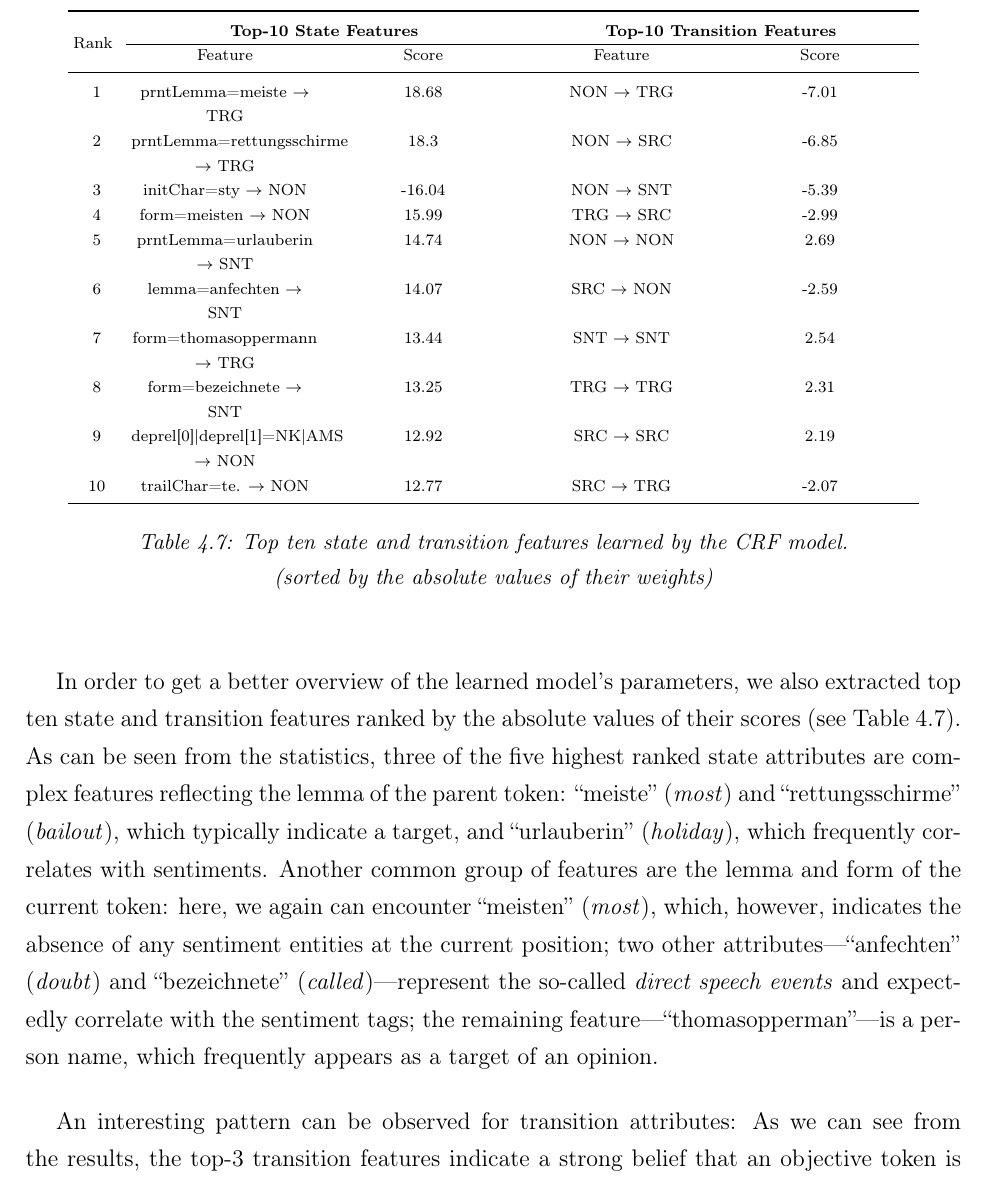
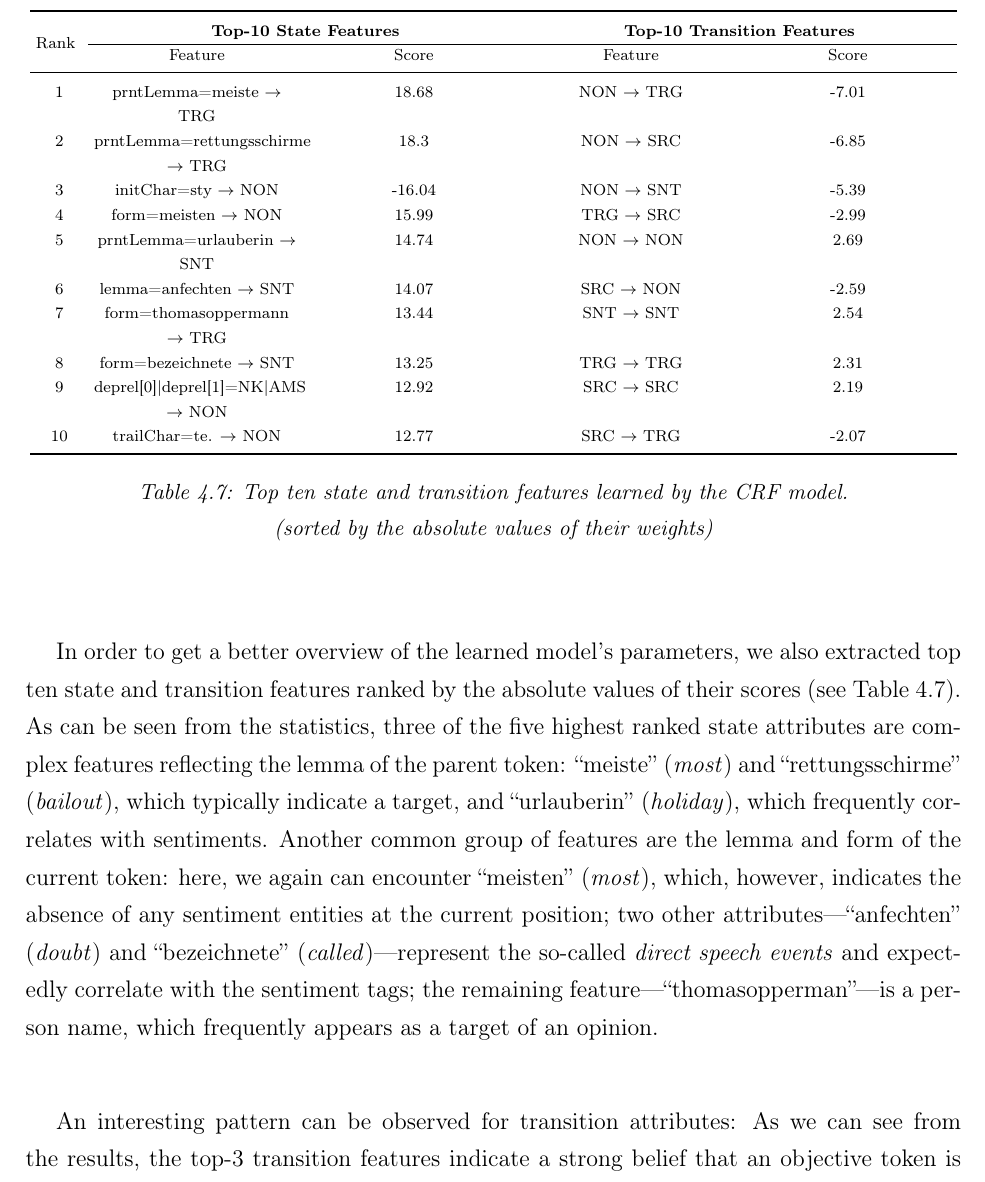
Before and after one commit to WladimirSidorenko/Dissertation, a LaTeX thesis (sidarenka_thesis.tex, which reads sentiment_fgsa.tex): part of page 103 of 153, cut so that both start at the same text. Compiled offline with pdfLaTeX; the source files are stored in an older character set and shown here as Unicode.

```diff
--- a/sentiment_fgsa.tex
+++ b/sentiment_fgsa.tex
@@ -1371,7 +1396,7 @@
   \begin{center}
     \bgroup \setlength\tabcolsep{0.47\tabcolsep}\scriptsize
     \begin{tabular}{>{\centering\arraybackslash}p{0.05\columnwidth} % first columm
-        *{4}{>{\centering\arraybackslash}p{0.2\columnwidth}}} % next four columns
+        *{4}{>{\centering\arraybackslash}p{0.22\columnwidth}}} % next four columns
       \toprule
           \multirow{2}{0.2\columnwidth}{Rank} &
           \multicolumn{2}{c}{\bfseries Top-10 State Features} &
```
Also changed, not shown: sentiment_fgsa.tex (53 more changed lines).
